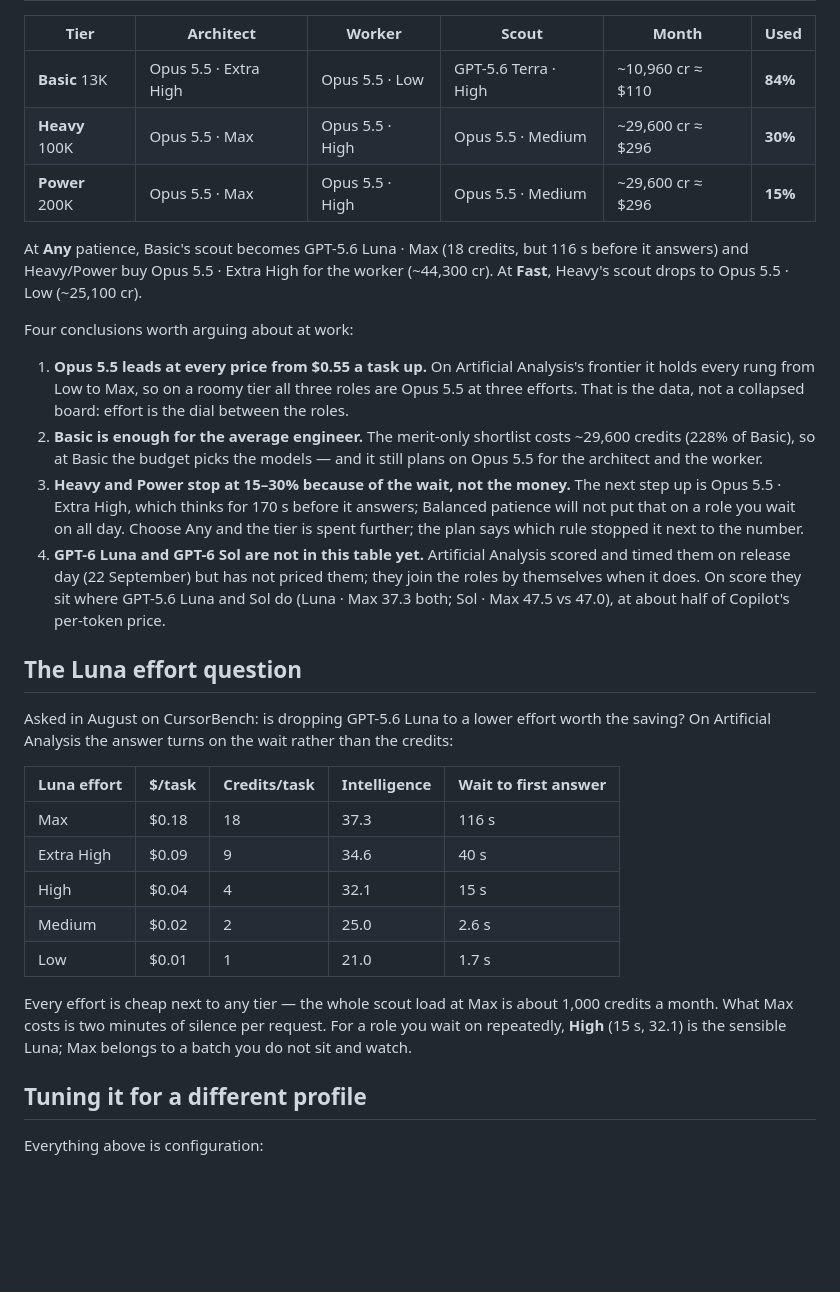
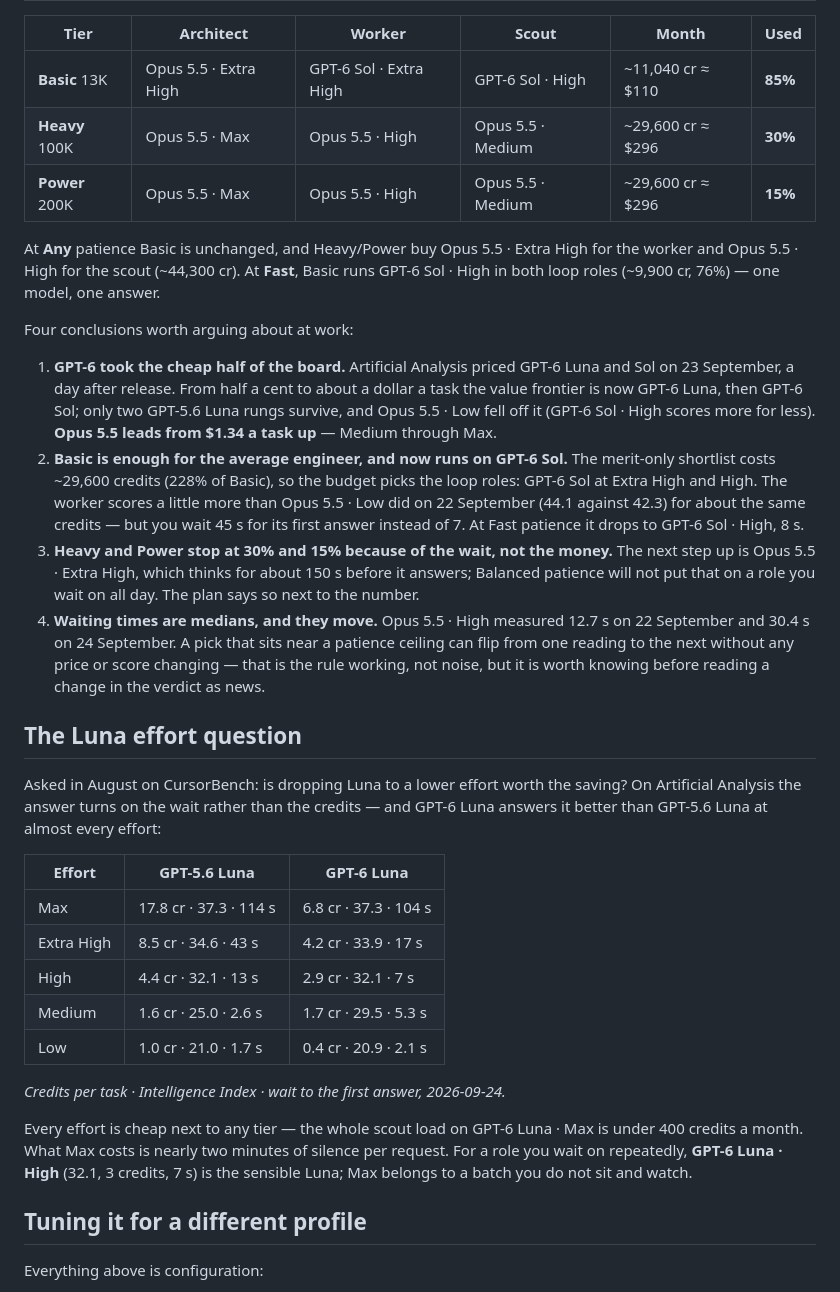
Before and after one commit to morphem/kvasir, a Markdown page: docs/credits.md, the part around one of its changes. GitHub-like rendering; blank space fills up the shorter version.

Commit message:
Re-run the credit notes now that GPT-6 is priced
Artificial Analysis priced GPT-6 Luna and Sol on 23 September. The tier table
is re-run on the 24 September reading at Balanced patience: Basic now runs its
loop roles on GPT-6 Sol (Extra High and High, 85% of the tier), Heavy and
Power are unchanged on Opus 5.5 and still stop at 30% and 15% on the wait.
GPT-6 holds the value frontier from half a cent to about a dollar a task, and
Opus 5.5 from $1.34 up.

The Luna effort question gets both generations side by side: GPT-6 Luna High
(32.1, 3 credits, 7 s) is the sensible Luna for a role you wait on. A new note
records that waiting times are medians that move — Opus 5.5 High went from
12.7 s to 30.4 s in two days — so a pick near a patience ceiling can flip with
no price or score changing.

Co-Authored-By: Claude Opus 5.5 <noreply@anthropic.com>
Claude-Session: https://claude.ai/code/session_011MvBh5j873NrcuDw2MN2FE

```diff
--- a/docs/credits.md
+++ b/docs/credits.md
@@ -98,47 +98,54 @@ is a private knob.
 
 | Tier | Architect | Worker | Scout | Month | Used |
 |---|---|---|---|---|---|
-| **Basic** 13K | Opus 5.5 · Extra High | Opus 5.5 · Low | GPT-5.6 Terra · High | ~10,960 cr ≈ $110 | **84%** |
+| **Basic** 13K | Opus 5.5 · Extra High | GPT-6 Sol · Extra High | GPT-6 Sol · High | ~11,040 cr ≈ $110 | **85%** |
 | **Heavy** 100K | Opus 5.5 · Max | Opus 5.5 · High | Opus 5.5 · Medium | ~29,600 cr ≈ $296 | **30%** |
 | **Power** 200K | Opus 5.5 · Max | Opus 5.5 · High | Opus 5.5 · Medium | ~29,600 cr ≈ $296 | **15%** |
 
-At **Any** patience, Basic's scout becomes GPT-5.6 Luna · Max (18 credits, but 116 s before it
-answers) and Heavy/Power buy Opus 5.5 · Extra High for the worker (~44,300 cr). At **Fast**, Heavy's
-scout drops to Opus 5.5 · Low (~25,100 cr).
+At **Any** patience Basic is unchanged, and Heavy/Power buy Opus 5.5 · Extra High for the worker and
+Opus 5.5 · High for the scout (~44,300 cr). At **Fast**, Basic runs GPT-6 Sol · High in both loop
+roles (~9,900 cr, 76%) — one model, one answer.
 
 Four conclusions worth arguing about at work:
 
-1. **Opus 5.5 leads at every price from $0.55 a task up.** On Artificial Analysis's frontier it holds
-   every rung from Low to Max, so on a roomy tier all three roles are Opus 5.5 at three efforts.
-   That is the data, not a collapsed board: effort is the dial between the roles.
-2. **Basic is enough for the average engineer.** The merit-only shortlist costs ~29,600 credits
-   (228% of Basic), so at Basic the budget picks the models — and it still plans on Opus 5.5 for
-   the architect and the worker.
-3. **Heavy and Power stop at 15–30% because of the wait, not the money.** The next step up is
-   Opus 5.5 · Extra High, which thinks for 170 s before it answers; Balanced patience will not put
-   that on a role you wait on all day. Choose Any and the tier is spent further; the plan says which
-   rule stopped it next to the number.
-4. **GPT-6 Luna and GPT-6 Sol are not in this table yet.** Artificial Analysis scored and timed them
-   on release day (22 September) but has not priced them; they join the roles by themselves when it
-   does. On score they sit where GPT-5.6 Luna and Sol do (Luna · Max 37.3 both; Sol · Max 47.5 vs
-   47.0), at about half of Copilot's per-token price.
+1. **GPT-6 took the cheap half of the board.** Artificial Analysis priced GPT-6 Luna and Sol on
+   23 September, a day after release. From half a cent to about a dollar a task the value frontier
+   is now GPT-6 Luna, then GPT-6 Sol; only two GPT-5.6 Luna rungs survive, and Opus 5.5 · Low fell
+   off it (GPT-6 Sol · High scores more for less). **Opus 5.5 leads from $1.34 a task up** —
+   Medium through Max.
+2. **Basic is enough for the average engineer, and now runs on GPT-6 Sol.** The merit-only
+   shortlist costs ~29,600 credits (228% of Basic), so the budget picks the loop roles: GPT-6 Sol
+   at Extra High and High. The worker scores a little more than Opus 5.5 · Low did on 22 September
+   (44.1 against 42.3) for about the same credits — but you wait 45 s for its first answer instead
+   of 7. At Fast patience it drops to GPT-6 Sol · High, 8 s.
+3. **Heavy and Power stop at 30% and 15% because of the wait, not the money.** The next step up is
+   Opus 5.5 · Extra High, which thinks for about 150 s before it answers; Balanced patience will not
+   put that on a role you wait on all day. The plan says so next to the number.
+4. **Waiting times are medians, and they move.** Opus 5.5 · High measured 12.7 s on 22 September
+   and 30.4 s on 24 September. A pick that sits near a patience ceiling can flip from one reading
+   to the next without any price or score changing — that is the rule working, not noise, but it
+   is worth knowing before reading a change in the verdict as news.
 
 ## The Luna effort question
 
-Asked in August on CursorBench: is dropping GPT-5.6 Luna to a lower effort worth the saving? On
-Artificial Analysis the answer turns on the wait rather than the credits:
+Asked in August on CursorBench: is dropping Luna to a lower effort worth the saving? On Artificial
+Analysis the answer turns on the wait rather than the credits — and GPT-6 Luna answers it better
+than GPT-5.6 Luna at almost every effort:
 
-| Luna effort | $/task | Credits/task | Intelligence | Wait to first answer |
-|---|---|---|---|---|
-| Max | $0.18 | 18 | 37.3 | 116 s |
-| Extra High | $0.09 | 9 | 34.6 | 40 s |
-| High | $0.04 | 4 | 32.1 | 15 s |
-| Medium | $0.02 | 2 | 25.0 | 2.6 s |
-| Low | $0.01 | 1 | 21.0 | 1.7 s |
+| Effort | GPT-5.6 Luna | GPT-6 Luna |
+|---|---|---|
+| Max | 17.8 cr · 37.3 · 114 s | 6.8 cr · 37.3 · 104 s |
+| Extra High | 8.5 cr · 34.6 · 43 s | 4.2 cr · 33.9 · 17 s |
+| High | 4.4 cr · 32.1 · 13 s | 2.9 cr · 32.1 · 7 s |
+| Medium | 1.6 cr · 25.0 · 2.6 s | 1.7 cr · 29.5 · 5.3 s |
+| Low | 1.0 cr · 21.0 · 1.7 s | 0.4 cr · 20.9 · 2.1 s |
 
-Every effort is cheap next to any tier — the whole scout load at Max is about 1,000 credits a
-month. What Max costs is two minutes of silence per request. For a role you wait on repeatedly,
-**High** (15 s, 32.1) is the sensible Luna; Max belongs to a batch you do not sit and watch.
+*Credits per task · Intelligence Index · wait to the first answer, 2026-09-24.*
+
+Every effort is cheap next to any tier — the whole scout load on GPT-6 Luna · Max is under 400
+credits a month. What Max costs is nearly two minutes of silence per request. For a role you wait
+on repeatedly, **GPT-6 Luna · High** (32.1, 3 credits, 7 s) is the sensible Luna; Max belongs to a
+batch you do not sit and watch.
 
 ## Tuning it for a different profile
 
```
Also changed, not shown: other parts of docs/credits.md (+1 -1 lines).
